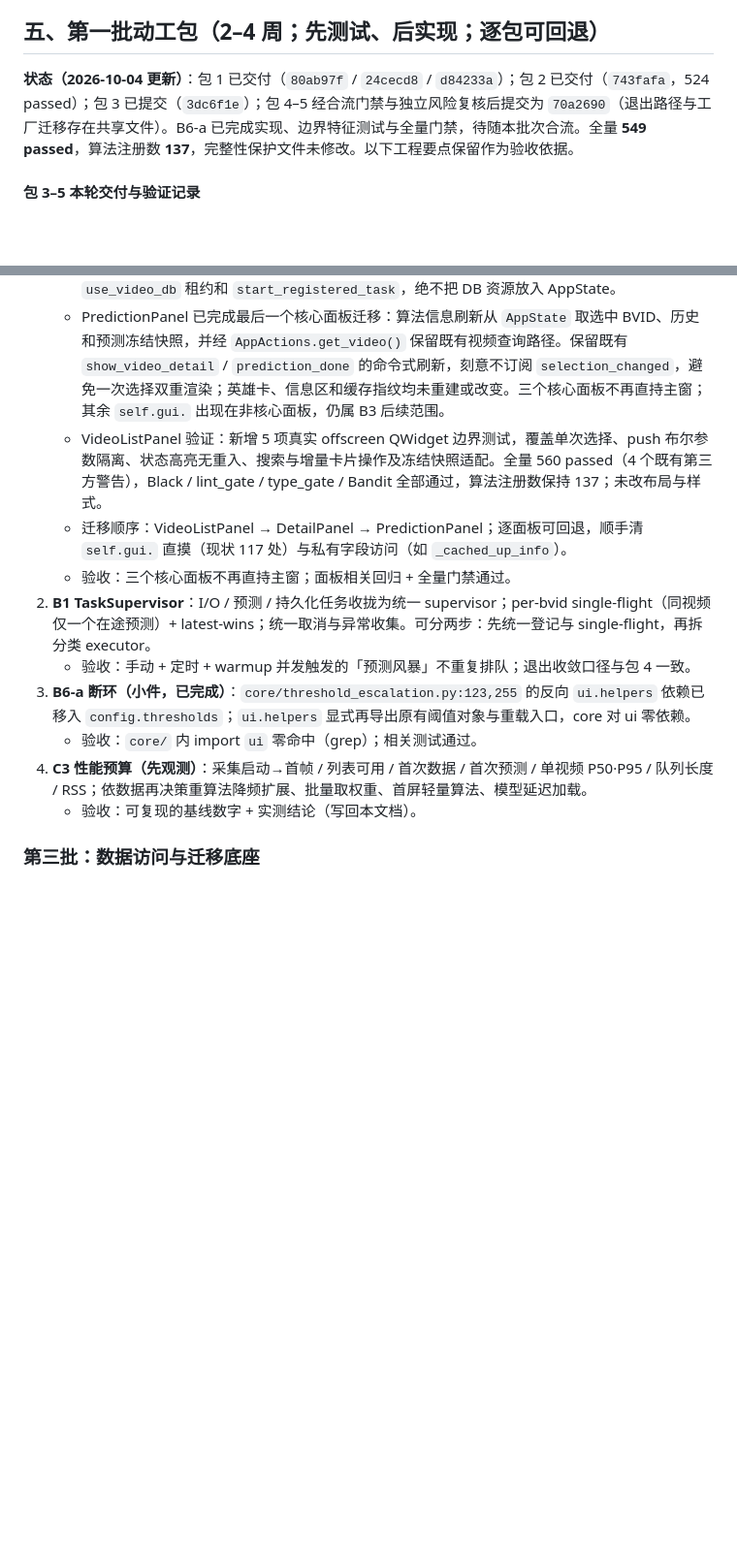
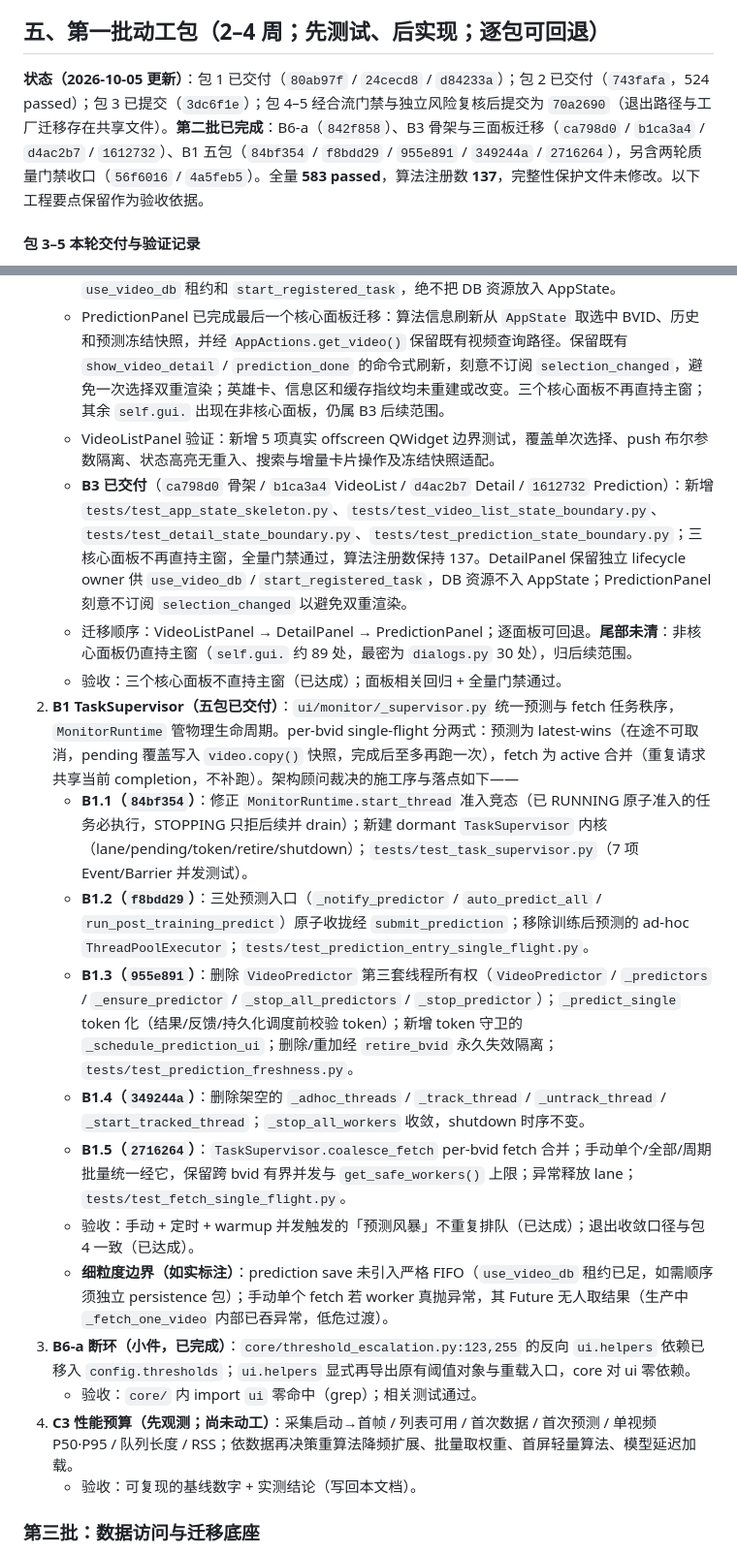
Before and after one commit to jinyiwei2012/bilivideo_monitor, a Markdown page: docs/architecture_hardening_plan.md, 2 parts joined by grey strips. Shown at 97% size. Rendered like a GitHub page; blank space fills up the shorter version.

Commit message:
docs(架构): 更新进度文档至第二批完成基线
- 状态记录推进至 2026-10-05：B6-a、B3 骨架与三面板迁移、B1 五包、两轮质量门禁收口全部记为已交付；全量基线 549→583 passed\n- B3 段标注已交付（四提交+四测试文件）与未清的 self.gui. 尾巴（约 89 处）\n- B1 段改写为「五包已交付」：逐包列 commit/落点/测试，含架构顾问裁决的施工序\n- 如实标注两处边界：prediction save 未引入严格 FIFO；手动单个 fetch 异常 Future 无人取结果（低危过渡）\n- C3 标注「尚未动工」

```diff
--- a/docs/architecture_hardening_plan.md
+++ b/docs/architecture_hardening_plan.md
@@ -73,7 +73,7 @@
 
 ## 五、第一批动工包（2–4 周；先测试、后实现；逐包可回退）
 
-**状态（2026-10-04 更新）**：包 1 已交付（`80ab97f` / `24cecd8` / `d84233a`）；包 2 已交付（`743fafa`，524 passed）；包 3 已提交（`3dc6f1e`）；包 4–5 经合流门禁与独立风险复核后提交为 `70a2690`（退出路径与工厂迁移存在共享文件）。B6-a 已完成实现、边界特征测试与全量门禁，待随本批次合流。全量 **549 passed**，算法注册数 **137**，完整性保护文件未修改。以下工程要点保留作为验收依据。
+**状态（2026-10-05 更新）**：包 1 已交付（`80ab97f` / `24cecd8` / `d84233a`）；包 2 已交付（`743fafa`，524 passed）；包 3 已提交（`3dc6f1e`）；包 4–5 经合流门禁与独立风险复核后提交为 `70a2690`（退出路径与工厂迁移存在共享文件）。**第二批已完成**：B6-a（`842f858`）、B3 骨架与三面板迁移（`ca798d0` / `b1ca3a4` / `d4ac2b7` / `1612732`）、B1 五包（`84bf354` / `f8bdd29` / `955e891` / `349244a` / `2716264`），另含两轮质量门禁收口（`56f6016` / `4a5feb5`）。全量 **583 passed**，算法注册数 **137**，完整性保护文件未修改。以下工程要点保留作为验收依据。
 
 #### 包 3–5 本轮交付与验证记录
 
@@ -164,14 +164,21 @@
     - VideoListPanel 已完成首个机械迁移：构造时接收 `AppState` / `AppActions`，不再持有主窗引用；`selection_changed` 仅同步列表高亮且阻断列表信号回流，用户选择和“全部推送”经 actions 委派。卡片的增量 `make_card` / `update_card` / `remove_card` 调用仍由主窗既有流程维护，避免每次状态更新重建列表。
     - DetailPanel 已完成同一机械迁移：选择、视频/历史/预测快照、DB 成员兼容性检查和陈旧回调守卫改从 `AppState` 读取；复制 BV 号与微调状态经 `AppActions` 委派，微调工作线程保持通过 `invoke()` 回到主线程。分数/弹幕后台读取仍明确接收独立 lifecycle owner，仅用于 `use_video_db` 租约和 `start_registered_task`，绝不把 DB 资源放入 AppState。
     - PredictionPanel 已完成最后一个核心面板迁移：算法信息刷新从 `AppState` 取选中 BVID、历史和预测冻结快照，并经 `AppActions.get_video()` 保留既有视频查询路径。保留既有 `show_video_detail` / `prediction_done` 的命令式刷新，刻意不订阅 `selection_changed`，避免一次选择双重渲染；英雄卡、信息区和缓存指纹均未重建或改变。三个核心面板不再直持主窗；其余 `self.gui.` 出现在非核心面板，仍属 B3 后续范围。
-   - VideoListPanel 验证：新增 5 项真实 offscreen QWidget 边界测试，覆盖单次选择、push 布尔参数隔离、状态高亮无重入、搜索与增量卡片操作及冻结快照适配。全量 560 passed（4 个既有第三方警告），Black / lint_gate / type_gate / Bandit 全部通过，算法注册数保持 137；未改布局与样式。
-   - 迁移顺序：VideoListPanel → DetailPanel → PredictionPanel；逐面板可回退，顺手清 `self.gui.` 直摸（现状 117 处）与私有字段访问（如 `_cached_up_info`）。
-   - 验收：三个核心面板不再直持主窗；面板相关回归 + 全量门禁通过。
-2. **B1 TaskSupervisor**：I/O / 预测 / 持久化任务收拢为统一 supervisor；per-bvid single-flight（同视频仅一个在途预测）+ latest-wins；统一取消与异常收集。可分两步：先统一登记与 single-flight，再拆分类 executor。
-   - 验收：手动 + 定时 + warmup 并发触发的「预测风暴」不重复排队；退出收敛口径与包 4 一致。
+   - VideoListPanel 验证：新增 5 项真实 offscreen QWidget 边界测试，覆盖单次选择、push 布尔参数隔离、状态高亮无重入、搜索与增量卡片操作及冻结快照适配。
+   - **B3 已交付**（`ca798d0` 骨架 / `b1ca3a4` VideoList / `d4ac2b7` Detail / `1612732` Prediction）：新增 `tests/test_app_state_skeleton.py`、`tests/test_video_list_state_boundary.py`、`tests/test_detail_state_boundary.py`、`tests/test_prediction_state_boundary.py`；三核心面板不再直持主窗，全量门禁通过，算法注册数保持 137。DetailPanel 保留独立 lifecycle owner 供 `use_video_db` / `start_registered_task`，DB 资源不入 AppState；PredictionPanel 刻意不订阅 `selection_changed` 以避免双重渲染。
+   - 迁移顺序：VideoListPanel → DetailPanel → PredictionPanel；逐面板可回退。**尾部未清**：非核心面板仍直持主窗（`self.gui.` 约 89 处，最密为 `dialogs.py` 30 处），归后续范围。
+   - 验收：三个核心面板不直持主窗（已达成）；面板相关回归 + 全量门禁通过。
+2. **B1 TaskSupervisor（五包已交付）**：`ui/monitor/_supervisor.py` 统一预测与 fetch 任务秩序，`MonitorRuntime` 管物理生命周期。per-bvid single-flight 分两式：预测为 latest-wins（在途不可取消，pending 覆盖写入 `video.copy()` 快照，完成后至多再跑一次），fetch 为 active 合并（重复请求共享当前 completion，不补跑）。架构顾问裁决的施工序与落点如下——
+   - **B1.1（`84bf354`）**：修正 `MonitorRuntime.start_thread` 准入竞态（已 RUNNING 原子准入的任务必执行，STOPPING 只拒后续并 drain）；新建 dormant `TaskSupervisor` 内核（lane/pending/token/retire/shutdown）；`tests/test_task_supervisor.py`（7 项 Event/Barrier 并发测试）。
+   - **B1.2（`f8bdd29`）**：三处预测入口（`_notify_predictor` / `auto_predict_all` / `run_post_training_predict`）原子收拢经 `submit_prediction`；移除训练后预测的 ad-hoc `ThreadPoolExecutor`；`tests/test_prediction_entry_single_flight.py`。
+   - **B1.3（`955e891`）**：删除 `VideoPredictor` 第三套线程所有权（`VideoPredictor` / `_predictors` / `_ensure_predictor` / `_stop_all_predictors` / `_stop_predictor`）；`_predict_single` token 化（结果/反馈/持久化调度前校验 token）；新增 token 守卫的 `_schedule_prediction_ui`；删除/重加经 `retire_bvid` 永久失效隔离；`tests/test_prediction_freshness.py`。
+   - **B1.4（`349244a`）**：删除架空的 `_adhoc_threads` / `_track_thread` / `_untrack_thread` / `_start_tracked_thread`；`_stop_all_workers` 收敛，shutdown 时序不变。
+   - **B1.5（`2716264`）**：`TaskSupervisor.coalesce_fetch` per-bvid fetch 合并；手动单个/全部/周期批量统一经它，保留跨 bvid 有界并发与 `get_safe_workers()` 上限；异常释放 lane；`tests/test_fetch_single_flight.py`。
+   - 验收：手动 + 定时 + warmup 并发触发的「预测风暴」不重复排队（已达成）；退出收敛口径与包 4 一致（已达成）。
+   - **细粒度边界（如实标注）**：prediction save 未引入严格 FIFO（`use_video_db` 租约已足，如需顺序须独立 persistence 包）；手动单个 fetch 若 worker 真抛异常，其 Future 无人取结果（生产中 `_fetch_one_video` 内部已吞异常，低危过渡）。
 3. **B6-a 断环（小件，已完成）**：`core/threshold_escalation.py:123,255` 的反向 `ui.helpers` 依赖已移入 `config.thresholds`；`ui.helpers` 显式再导出原有阈值对象与重载入口，core 对 ui 零依赖。
    - 验收：`core/` 内 import `ui` 零命中（grep）；相关测试通过。
-4. **C3 性能预算（先观测）**：采集启动→首帧 / 列表可用 / 首次数据 / 首次预测 / 单视频 P50·P95 / 队列长度 / RSS；依数据再决策重算法降频扩展、批量取权重、首屏轻量算法、模型延迟加载。
+4. **C3 性能预算（先观测；尚未动工）**：采集启动→首帧 / 列表可用 / 首次数据 / 首次预测 / 单视频 P50·P95 / 队列长度 / RSS；依数据再决策重算法降频扩展、批量取权重、首屏轻量算法、模型延迟加载。
    - 验收：可复现的基线数字 + 实测结论（写回本文档）。
 
 ### 第三批：数据访问与迁移底座
```
